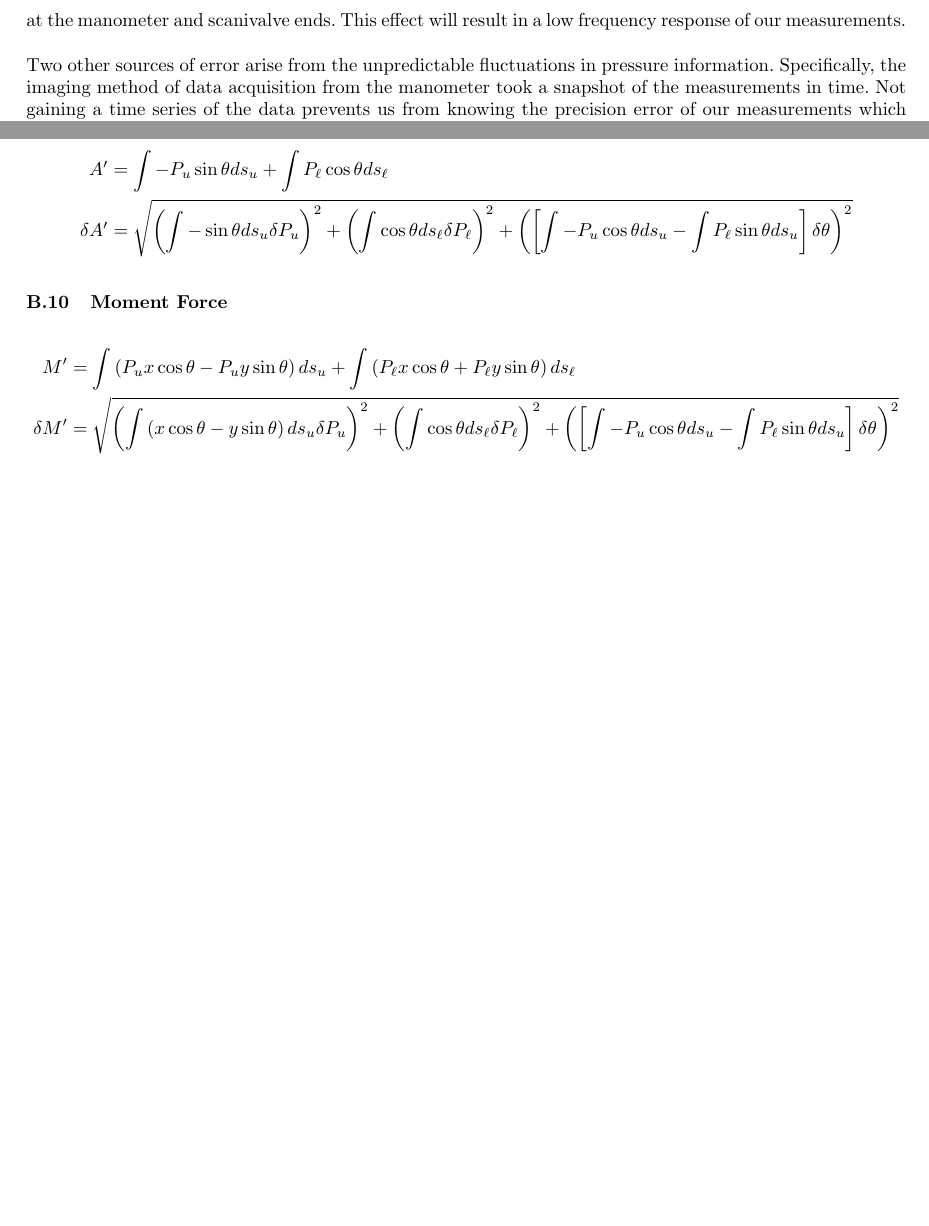
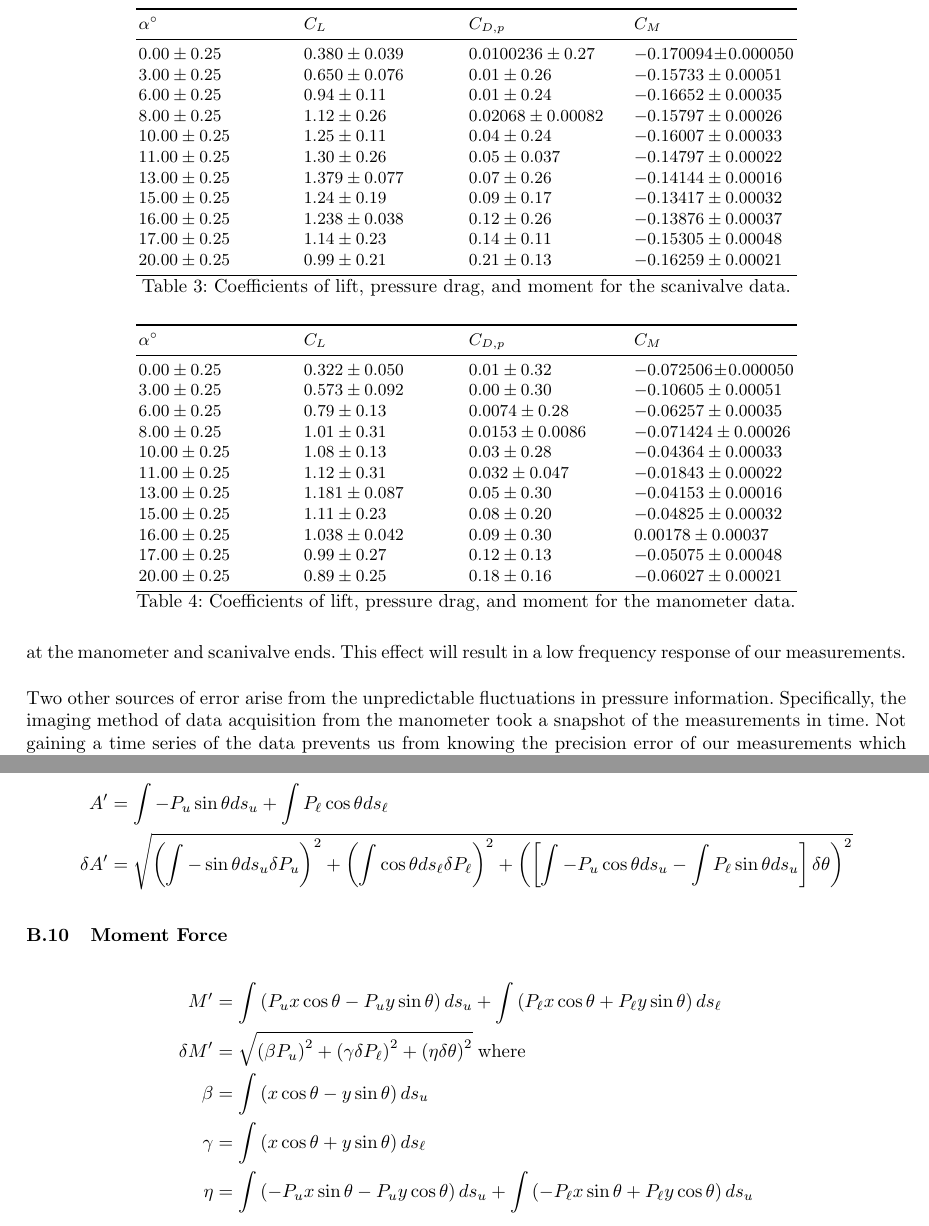
Before and after one commit to AER303-2021F/airfoil, a LaTeX thesis (source_latex/main.tex): two parts of pages 8 and 16 of 17 before the commit and two parts of pages 8 and 17 of 18 after it, joined at a grey line, cut at the place of the change, the shorter picture padded with empty space. Compiled offline with pdfLaTeX.

Commit message:
MAIN: Add coefficient tables.

```diff
--- a/source_latex/main.tex
+++ b/source_latex/main.tex
@@ -362,6 +362,52 @@ After the data is pre-processed, the data is analyzed to determine the lift, mom
     \caption{Empirically determined $C_L$ vs $C_{D,p}$ curves.}
     \label{fig:cL_vs_cD}
 \end{figure}
+
+\begin{table}[h]
+\centering
+\begin{tabular}{p{3cm}p{3cm}p{3cm}p{3cm}}
+\toprule
+$\alpha^\circ$ & $C_L$ & $C_{D,p}$ & $C_M$ \\
+\midrule
+ $0.00\pm0.25$ & $0.380\pm0.039$ & $0.0100236\pm0.27$ &  $-0.170094\pm0.000050$ \\
+ $3.00\pm0.25$ & $0.650\pm0.076$ & $0.01\pm0.26$ & $-0.15733\pm0.00051$ \\
+ $6.00\pm0.25$ & $0.94\pm0.11$ & $0.01\pm0.24$ &  $-0.16652\pm0.00035$ \\
+ $8.00\pm0.25$ & $1.12\pm0.26$ &  $0.02068\pm0.00082$ & $-0.15797\pm0.00026$ \\
+$10.00\pm0.25$ & $1.25\pm0.11$ & $0.04\pm0.24$ & $-0.16007\pm0.00033$ \\
+$11.00\pm0.25$ & $1.30\pm0.26$ & $0.05\pm0.037$ &  $-0.14797\pm0.00022$ \\
+$13.00\pm0.25$ & $1.379\pm0.077$ &  $0.07\pm0.26$ & $-0.14144\pm0.00016$ \\
+$15.00\pm0.25$ & $1.24\pm0.19$ & $0.09\pm0.17$ & $-0.13417\pm0.00032$ \\
+$16.00\pm0.25$ & $1.238\pm0.038$ & $0.12\pm0.26$ & $-0.13876\pm0.00037$ \\
+$17.00\pm0.25$ &  $1.14\pm0.23$ & $0.14\pm0.11$ &  $-0.15305\pm0.00048$ \\
+$20.00\pm0.25$ & $0.99\pm0.21$ &  $0.21\pm0.13$ & $-0.16259\pm0.00021$ \\
+\bottomrule
+\end{tabular}
+\caption{Coefficients of lift, pressure drag, and moment for the scanivalve data.}
+\label{tab:scani_coeff}
+\end{table}
+
+\begin{table}[h]
+\centering
+\begin{tabular}{p{3cm}p{3cm}p{3cm}p{3cm}}
+\toprule
+$\alpha^\circ$ & $C_L$ & $C_{D,p}$ & $C_M$ \\
+\midrule
+ $0.00\pm0.25$ & $0.322\pm0.050$ & $0.01\pm0.32$ &  $-0.072506\pm0.000050$ \\
+ $3.00\pm0.25$ & $0.573\pm0.092$ &   $0.00\pm0.30$ & $-0.10605\pm0.00051$ \\
+ $6.00\pm0.25$ & $0.79\pm0.13$ &  $0.0074\pm0.28$ &  $-0.06257\pm0.00035$ \\
+ $8.00\pm0.25$ & $1.01\pm0.31$ & $0.0153\pm0.0086$ & $-0.071424\pm0.00026$ \\
+$10.00\pm0.25$ & $1.08\pm0.13$ & $0.03\pm0.28$ & $-0.04364\pm0.00033$ \\
+$11.00\pm0.25$ & $1.12\pm0.31$ & $0.032\pm0.047$ & $-0.01843\pm0.00022$ \\
+$13.00\pm0.25$ & $1.181\pm0.087$ &  $0.05\pm0.30$ & $-0.04153\pm0.00016$ \\
+$15.00\pm0.25$ & $1.11\pm0.23$ & $0.08\pm0.20$ & $-0.04825\pm0.00032$ \\
+$16.00\pm0.25$ & $1.038\pm0.042$ & $0.09\pm0.30$ &  $0.00178\pm0.00037$ \\
+$17.00\pm0.25$ & $0.99\pm0.27$ & $0.12\pm0.13$ &  $-0.05075\pm0.00048$ \\
+$20.00\pm0.25$ & $0.89\pm0.25$ & $0.18\pm0.16$ & $-0.06027\pm0.00021$ \\
+\bottomrule
+\end{tabular}
+\caption{Coefficients of lift, pressure drag, and moment for the manometer data.}
+\label{tab:mano_coeff}
+\end{table}
 
 \subsection{Comparison with XFOIL}
 
@@ -805,9 +855,14 @@ This was evaluated numerically using trapezoidal rule, ignoring the errors assoc
 
 \subsection{Moment Force}
 
+% Assumptions include that our tap locations are known perfectly and thus we have no theta uncertainty.
+
 \begin{align*}
     M' &= \int \left(P_ux\cos\theta - P_uy\sin\theta\right) ds_u + \int \left(P_\ell x\cos\theta + P_\ell y\sin\theta\right) ds_\ell \\
-    \delta M' &= \sqrt{\left(\int \left(x\cos\theta - y\sin\theta\right) ds_u\delta P_u\right)^2 + \left(\int\cos\theta ds_\ell\delta P_\ell\right)^2 + \left(\left[\int -P_u\cos\theta ds_u - \int P_\ell\sin\theta ds_u\right]\delta\theta\right)^2}
+    \delta M' &= \sqrt{\left(\beta P_u\right)^2 + \left(\gamma\delta P_\ell\right)^2 + \left(\eta\delta\theta\right)^2}\;\text{where}\\
+    \beta &= \int \left(x\cos\theta - y\sin\theta\right) ds_u \\
+    \gamma &= \int \left(x\cos\theta + y\sin\theta\right) ds_\ell\\
+    \eta &= \int \left(-P_ux\sin\theta -P_uy\cos\theta\right)ds_u + \int \left(-P_\ell x\sin\theta + P_\ell y\cos\theta\right) ds_u \\
 \end{align*}
 
 \subsection{Lift Force}
```
Also changed, not shown: source_latex/main.tex (10 more changed lines).
